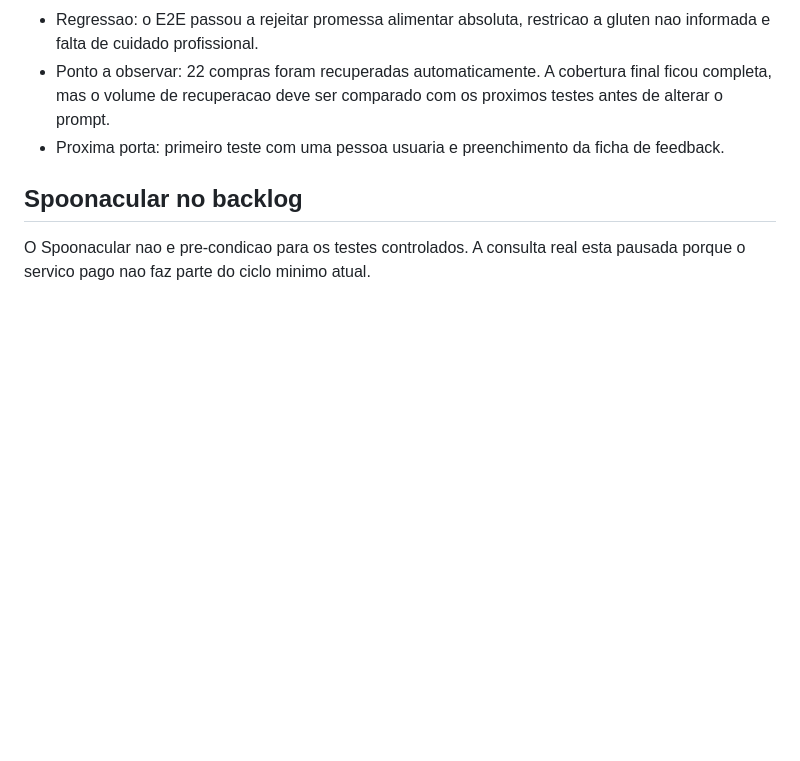
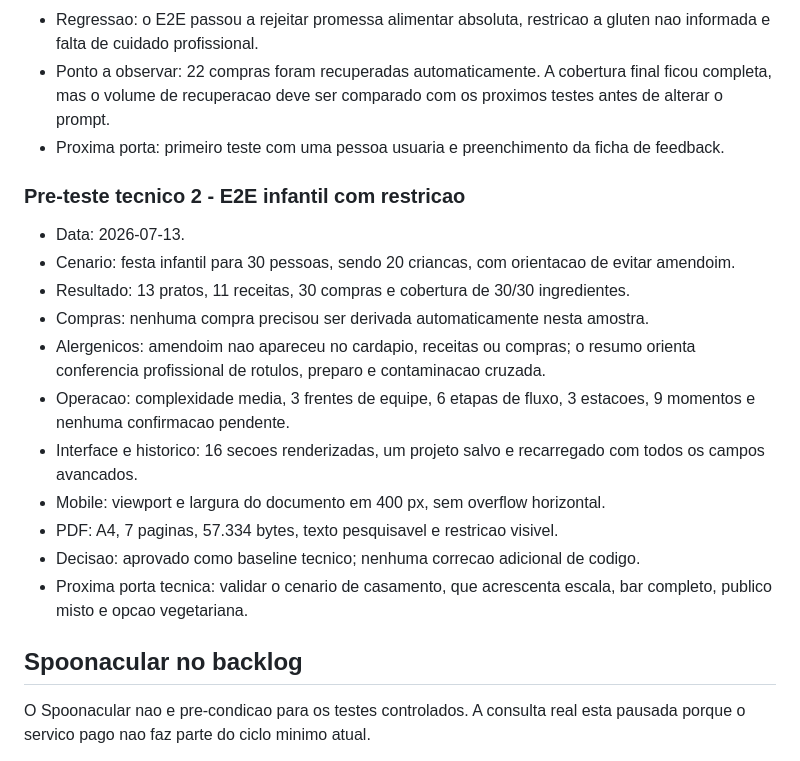
Before and after one commit to samuelescoval-tech/app-cardapio-ia, a Markdown page: docs/PLANO_TESTES_CONTROLADOS.md, the part around the change. Drawn GitHub-style; blank space fills up the shorter version.

Commit message:
docs: registra baseline infantil

```diff
--- a/docs/PLANO_TESTES_CONTROLADOS.md
+++ b/docs/PLANO_TESTES_CONTROLADOS.md
@@ -109,6 +109,20 @@ Preferencias editoriais isoladas, novas categorias e expansoes de repertorio ent
 - Ponto a observar: 22 compras foram recuperadas automaticamente. A cobertura final ficou completa, mas o volume de recuperacao deve ser comparado com os proximos testes antes de alterar o prompt.
 - Proxima porta: primeiro teste com uma pessoa usuaria e preenchimento da ficha de feedback.
 
+### Pre-teste tecnico 2 - E2E infantil com restricao
+
+- Data: 2026-07-13.
+- Cenario: festa infantil para 30 pessoas, sendo 20 criancas, com orientacao de evitar amendoim.
+- Resultado: 13 pratos, 11 receitas, 30 compras e cobertura de 30/30 ingredientes.
+- Compras: nenhuma compra precisou ser derivada automaticamente nesta amostra.
+- Alergenicos: amendoim nao apareceu no cardapio, receitas ou compras; o resumo orienta conferencia profissional de rotulos, preparo e contaminacao cruzada.
+- Operacao: complexidade media, 3 frentes de equipe, 6 etapas de fluxo, 3 estacoes, 9 momentos e nenhuma confirmacao pendente.
+- Interface e historico: 16 secoes renderizadas, um projeto salvo e recarregado com todos os campos avancados.
+- Mobile: viewport e largura do documento em 400 px, sem overflow horizontal.
+- PDF: A4, 7 paginas, 57.334 bytes, texto pesquisavel e restricao visivel.
+- Decisao: aprovado como baseline tecnico; nenhuma correcao adicional de codigo.
+- Proxima porta tecnica: validar o cenario de casamento, que acrescenta escala, bar completo, publico misto e opcao vegetariana.
+
 ## Spoonacular no backlog
 
 O Spoonacular nao e pre-condicao para os testes controlados. A consulta real esta pausada porque o servico pago nao faz parte do ciclo minimo atual.
```
Also changed, not shown: docs/HANDOFF_PROXIMA_ATUALIZACAO.md (+8 -0 lines).
